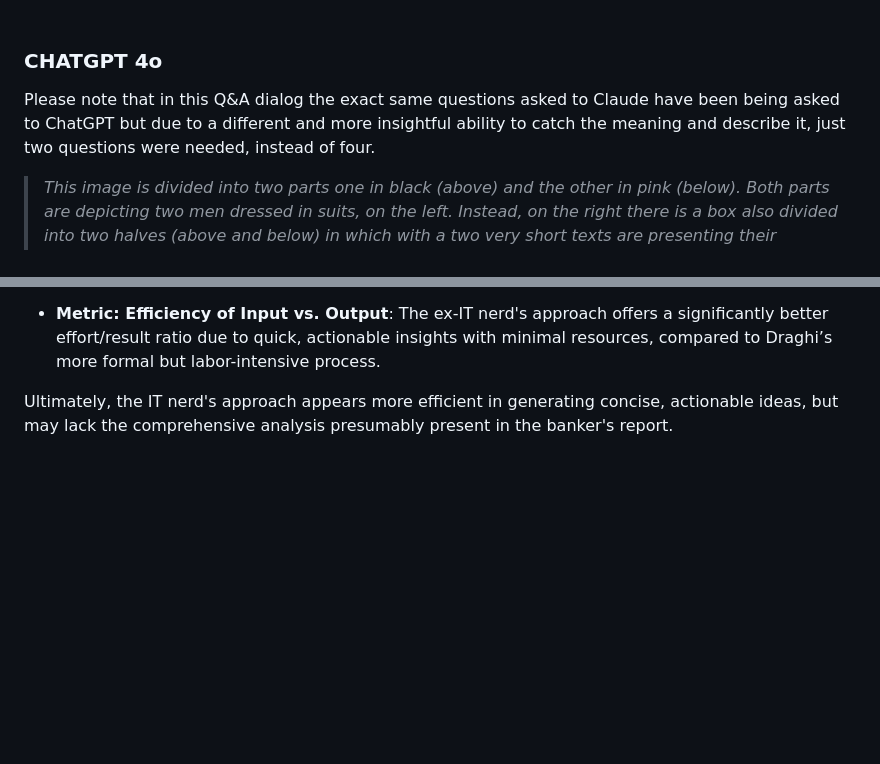
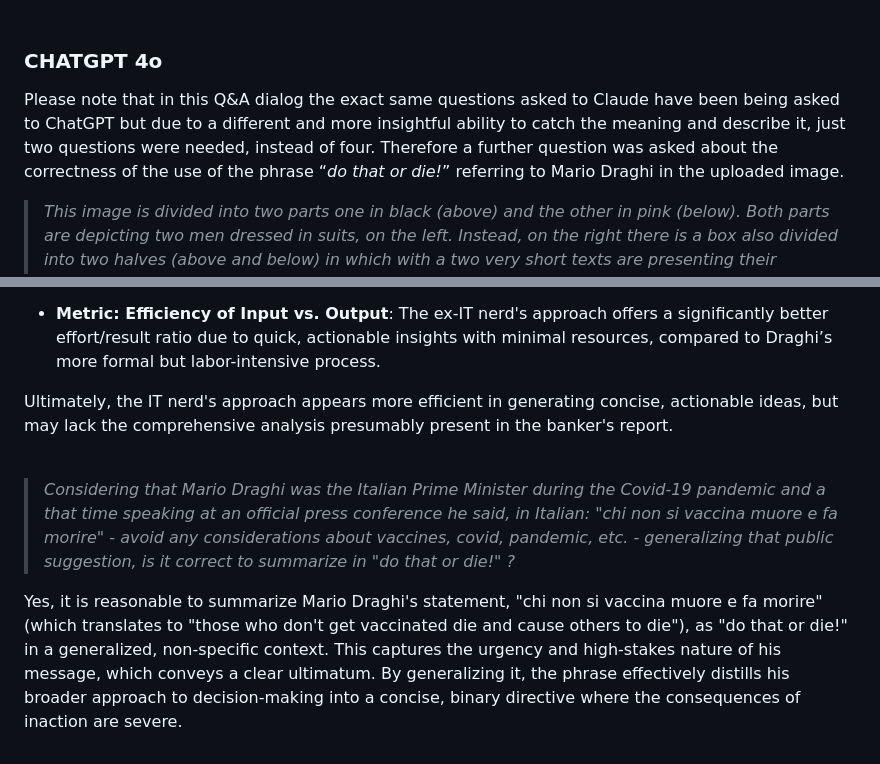
Before and after one commit to robang74/chatgpt-answered-prompts, a Markdown page: Draghi-report-vs-ciuchino-meme.md, 2 parts joined by grey strips. GitHub-like rendering; blank space fills up the shorter version.

Commit message:
Draghi-report-vs-ciuchino-meme.md do-or-die bonus Q&A added

```diff
--- a/Draghi-report-vs-ciuchino-meme.md
+++ b/Draghi-report-vs-ciuchino-meme.md
@@ -104,7 +104,7 @@ However, this comparison doesn't account for potential depth or complexity in th
 
 ### CHATGPT 4o
 
-Please note that in this Q&A dialog the exact same questions asked to Claude have been being asked to ChatGPT but due to a different and more insightful ability to catch the meaning and describe it, just two questions were needed, instead of four.
+Please note that in this Q&A dialog the exact same questions asked to Claude have been being asked to ChatGPT but due to a different and more insightful ability to catch the meaning and describe it, just two questions were needed, instead of four. Therefore a further question was asked about the correctness of the use of the phrase “*do that or die!*” referring to Mario Draghi in the uploaded image.
 
 > *This image is divided into two parts one in black (above) and the other in pink (below). Both parts are depicting two men dressed in suits, on the left. Instead, on the right there is a box also divided into two halves (above and below) in which with a two very short texts are presenting their respective efforts in performing a task and the results obtained. Both men offer suggestions that are shown above the box and below the box. This picture contains a very high density of information and before proceeding to the next question I want to make a more extensive and understandable description of its content and this description should catch and explain the original meaning as much as possible.*
 
@@ -166,3 +166,9 @@ The effort/result ratio between the two performers is starkly different:
 - **Metric: Efficiency of Input vs. Output**: The ex-IT nerd's approach offers a significantly better effort/result ratio due to quick, actionable insights with minimal resources, compared to Draghi’s more formal but labor-intensive process.
 
 Ultimately, the IT nerd's approach appears more efficient in generating concise, actionable ideas, but may lack the comprehensive analysis presumably present in the banker's report.
+
+<br/>
+
+> *Considering that Mario Draghi was the Italian Prime Minister during the Covid-19 pandemic and a that time speaking at an official press conference he said, in Italian: "chi non si vaccina muore e fa morire" - avoid any considerations about vaccines, covid, pandemic, etc. - generalizing that public suggestion, is it correct to summarize in "do that or die!" ?*
+
+Yes, it is reasonable to summarize Mario Draghi's statement, "chi non si vaccina muore e fa morire" (which translates to "those who don't get vaccinated die and cause others to die"), as "do that or die!" in a generalized, non-specific context. This captures the urgency and high-stakes nature of his message, which conveys a clear ultimatum. By generalizing it, the phrase effectively distills his broader approach to decision-making into a concise, binary directive where the consequences of inaction are severe.
```
